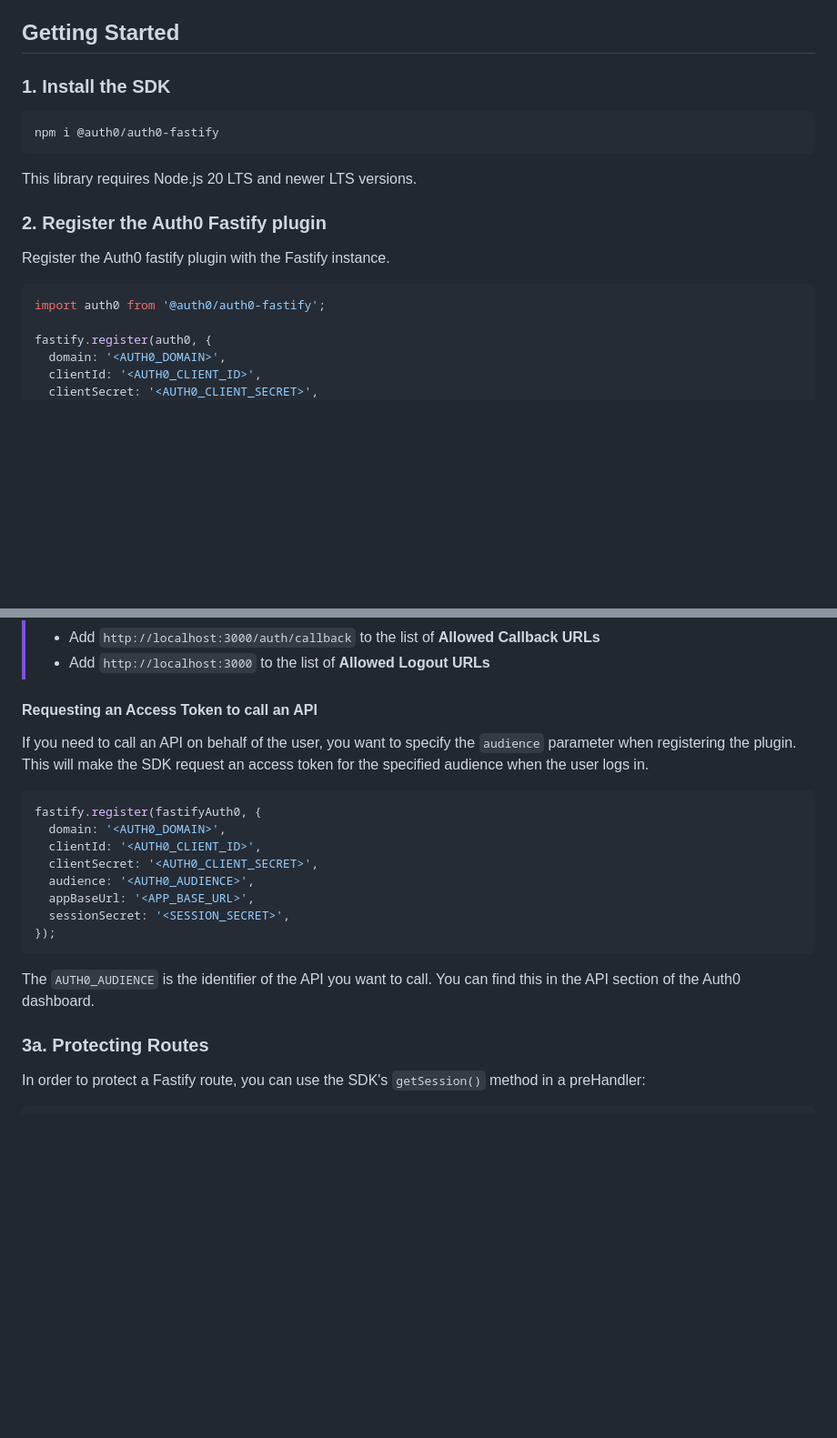
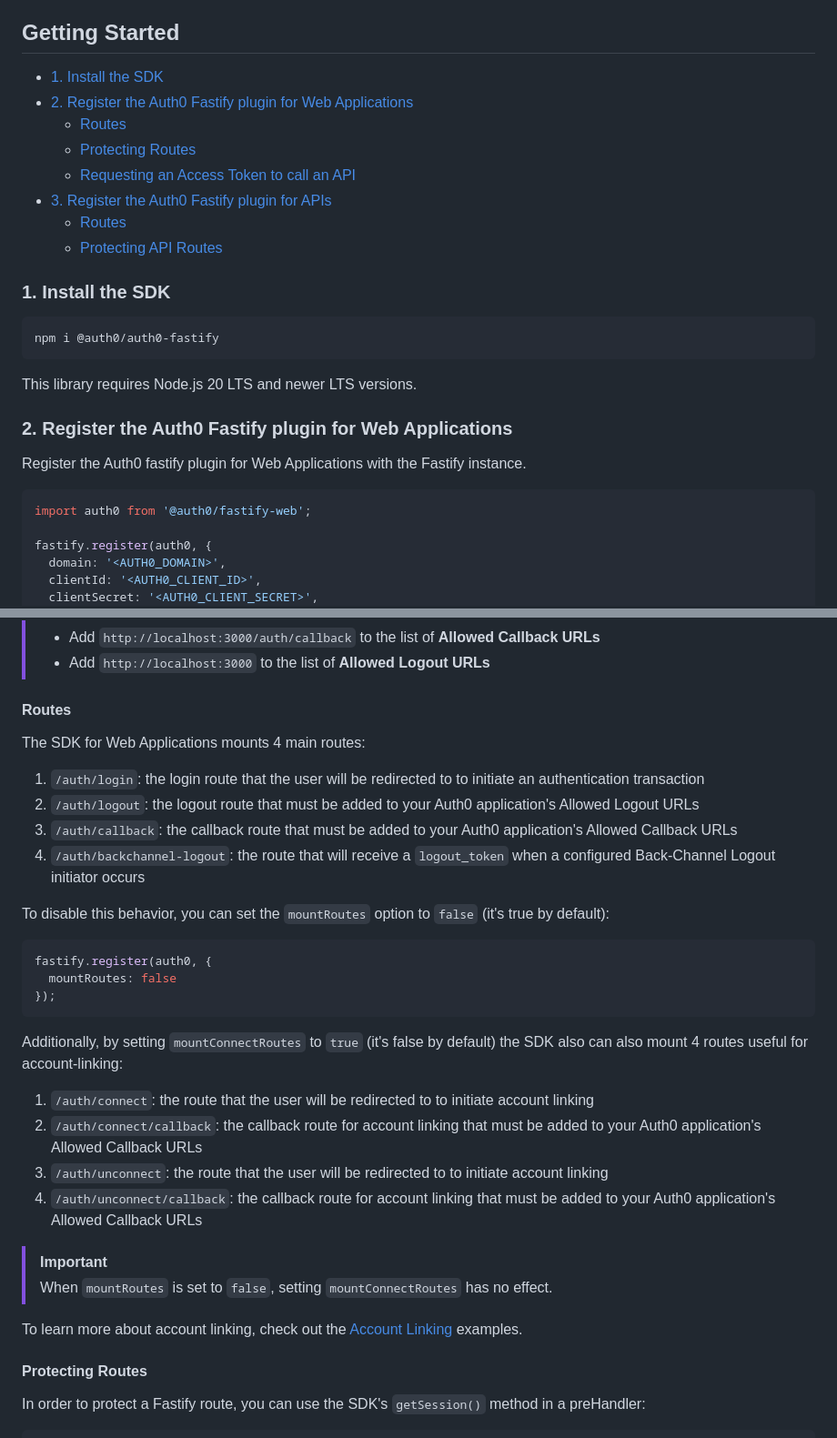
Before and after one commit to auth0/auth0-fastify, a Markdown page: packages/auth0-fastify/README.md, 2 parts joined by grey strips. Shown: that part at 91% size. GitHub-like rendering; blank space fills up the shorter version.

````diff
--- a/packages/auth0-fastify/README.md
+++ b/packages/auth0-fastify/README.md
@@ -14,6 +14,15 @@ The Auth0 Fastify SDK is a library for implementing user authentication in Fasti
 
 ## Getting Started
 
+- [1. Install the SDK](#1-install-the-sdk)
+- [2. Register the Auth0 Fastify plugin for Web Applications](#2-register-the-auth0-fastify-plugin-for-web-applications)
+  - [Routes](#routes)
+  - [Protecting Routes](#protecting-routes)
+  - [Requesting an Access Token to call an API](#requesting-an-access-token-to-call-an-api)
+- [3. Register the Auth0 Fastify plugin for APIs](#3-register-the-auth0-fastify-plugin-for-apis)
+  - [Routes](#routes-1)
+  - [Protecting API Routes](#protecting-api-routes)
+
 ### 1. Install the SDK
 
 ```shell
@@ -22,13 +31,13 @@ npm i @auth0/auth0-fastify
 
 This library requires Node.js 20 LTS and newer LTS versions.
 
-### 2. Register the Auth0 Fastify plugin
+### 2. Register the Auth0 Fastify plugin for Web Applications
 
-Register the Auth0 fastify plugin with the Fastify instance.
+Register the Auth0 fastify plugin for Web Applications with the Fastify instance.
 
 
 ```ts
-import auth0 from '@auth0/auth0-fastify';
+import auth0 from '@auth0/fastify-web';
 
 fastify.register(auth0, {
   domain: '<AUTH0_DOMAIN>',
@@ -55,23 +64,36 @@ The `APP_BASE_URL` is the URL that your application is running on. When developi
 > - Add `http://localhost:3000/auth/callback` to the list of **Allowed Callback URLs**
 > - Add `http://localhost:3000` to the list of **Allowed Logout URLs**
 
-#### Requesting an Access Token to call an API
+#### Routes
 
-If you need to call an API on behalf of the user, you want to specify the `audience` parameter when registering the plugin. This will make the SDK request an access token for the specified audience when the user logs in.
+The SDK for Web Applications mounts 4 main routes:
+
+1. `/auth/login`: the login route that the user will be redirected to to initiate an authentication transaction
+2. `/auth/logout`: the logout route that must be added to your Auth0 application's Allowed Logout URLs
+3. `/auth/callback`: the callback route that must be added to your Auth0 application's Allowed Callback URLs
+4. `/auth/backchannel-logout`: the route that will receive a `logout_token` when a configured Back-Channel Logout initiator occurs
+
+To disable this behavior, you can set the `mountRoutes` option to `false` (it's true by default):
 
 ```ts
-fastify.register(fastifyAuth0, {
-  domain: '<AUTH0_DOMAIN>',
-  clientId: '<AUTH0_CLIENT_ID>',
-  clientSecret: '<AUTH0_CLIENT_SECRET>',
-  audience: '<AUTH0_AUDIENCE>',
-  appBaseUrl: '<APP_BASE_URL>',
-  sessionSecret: '<SESSION_SECRET>',
+fastify.register(auth0, {
+  mountRoutes: false
 });
 ```
-The `AUTH0_AUDIENCE` is the identifier of the API you want to call. You can find this in the API section of the Auth0 dashboard.
 
-### 3a. Protecting Routes
+Additionally, by setting `mountConnectRoutes` to `true` (it's false by default) the SDK also can also mount 4 routes useful for account-linking:
+
+1. `/auth/connect`: the route that the user will be redirected to to initiate account linking
+2. `/auth/connect/callback`: the callback route for account linking that must be added to your Auth0 application's Allowed Callback URLs
+3. `/auth/unconnect`: the route that the user will be redirected to to initiate account linking
+4. `/auth/unconnect/callback`: the callback route for account linking that must be added to your Auth0 application's Allowed Callback URLs
+
+> [!IMPORTANT]
+> When `mountRoutes` is set to `false`, setting `mountConnectRoutes` has no effect.
+
+To learn more about account linking, check out the [Account Linking](./EXAMPLES.md) examples.
+
+#### Protecting Routes
 
 In order to protect a Fastify route, you can use the SDK's `getSession()` method in a preHandler:
 
````
Also changed, not shown: other parts of packages/auth0-fastify/README.md (+35 -11 lines), packages/auth0-fastify/EXAMPLES.md (+10 -0 lines).
